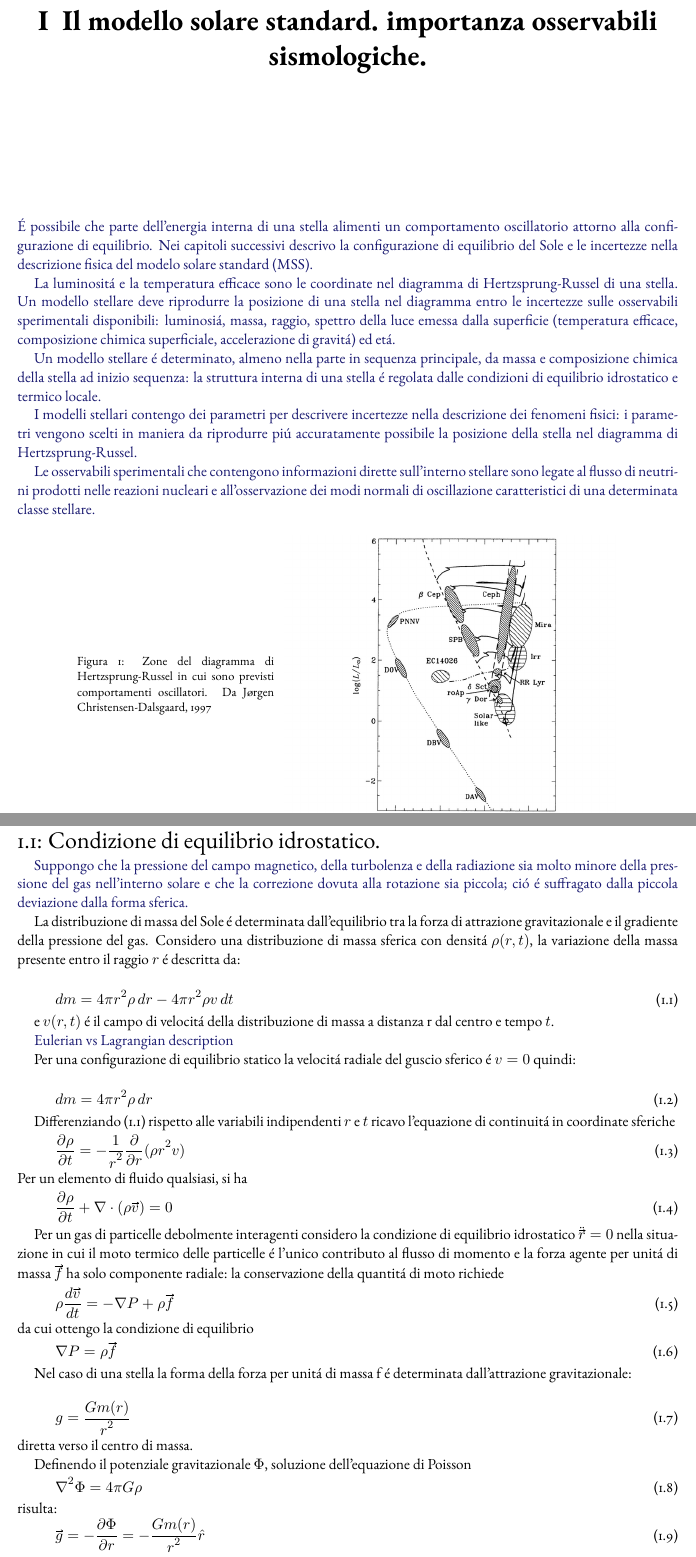
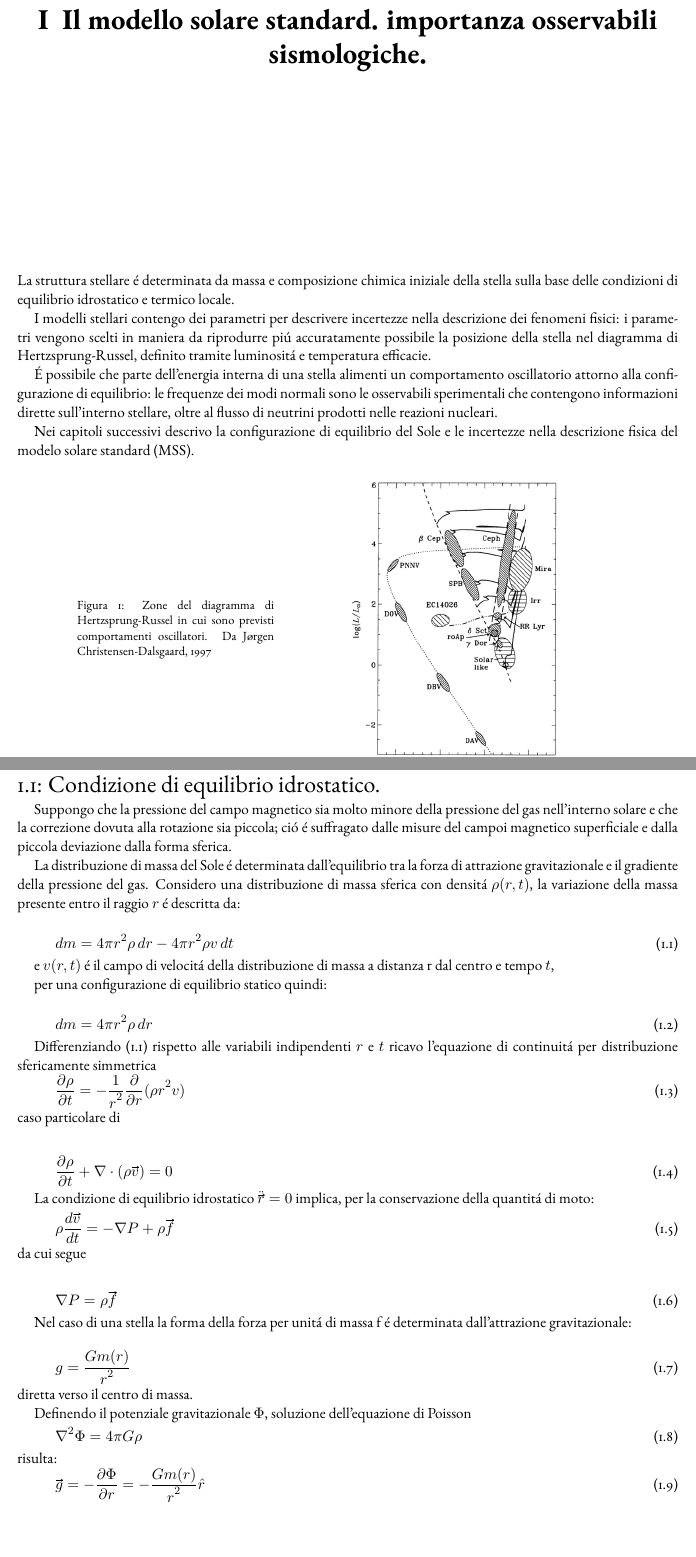
Before and after one commit to Pippetta87/SOSbackup, a LaTeX thesis (main.tex, which reads SSM.tex, length.sty): two parts of pages 4 and 5 of 44, joined at a grey line, cut so that both start at the same text, the shorter picture padded with empty space. Compiled offline with pdfLaTeX.

Commit message:
reviewed first page

```diff
--- a/SSM.tex
+++ b/SSM.tex
@@ -2,24 +2,16 @@
 
 \begin{document}
 
-\begingroup
-\color{midnightblue}
-\'E possibile che parte dell'energia interna di una stella alimenti un comportamento oscillatorio attorno alla configurazione di equilibrio. Nei capitoli successivi descrivo la configurazione di equilibrio del Sole e le incertezze nella descrizione fisica del modelo solare standard (MSS).
+La struttura stellare \'e determinata da massa e composizione chimica iniziale della stella sulla base delle condizioni di equilibrio idrostatico e termico locale.
 
-\endgroup
 
-\begingroup
-\color{midnightblue}
-La luminosit\'a e la temperatura efficace sono le coordinate nel diagramma di \hr{} di una stella. Un modello stellare deve riprodurre la posizione di una stella nel diagramma entro le incertezze sulle osservabili sperimentali disponibili: luminosi\'a, massa, raggio, spettro della luce emessa dalla superficie (temperatura efficace, composizione chimica superficiale, accelerazione di gravit\'a) ed et\'a.
+I modelli stellari contengo dei parametri per descrivere incertezze nella descrizione dei fenomeni fisici: i parametri vengono scelti in maniera da riprodurre pi\'u accuratamente possibile la posizione della stella nel diagramma di \hr{}, definito tramite luminosit\'a e temperatura efficacie.
 
-Un modello stellare \'e determinato, almeno nella parte in sequenza principale, da massa e composizione chimica della stella ad inizio sequenza: la struttura interna di una stella \'e regolata dalle condizioni di equilibrio idrostatico e termico locale.
+%Un modello stellare deve riprodurre la posizione di una stella nel diagramma entro le incertezze sulle osservabili sperimentali disponibili: luminosi\'a, massa, raggio, spettro della luce emessa dalla superficie (temperatura efficace, composizione chimica superficiale, accelerazione di gravit\'a) ed et\'a.
 
-I modelli stellari contengo dei parametri per descrivere incertezze nella descrizione dei fenomeni fisici: i parametri vengono scelti in maniera da riprodurre pi\'u accuratamente possibile la posizione della stella nel diagramma di \hr{}.
+\'E possibile che parte dell'energia interna di una stella alimenti un comportamento oscillatorio attorno alla configurazione di equilibrio: le frequenze dei modi normali sono le osservabili sperimentali che contengono informazioni dirette sull'interno stellare, oltre al flusso di neutrini prodotti nelle reazioni nucleari.
 
-Le osservabili sperimentali che contengono informazioni dirette sull'interno stellare sono legate al flusso di neutrini prodotti nelle reazioni nucleari e all'osservazione dei modi normali di oscillazione caratteristici di una determinata classe stellare.
-
-\endgroup
-
+ Nei capitoli successivi descrivo la configurazione di equilibrio del Sole e le incertezze nella descrizione fisica del modelo solare standard (MSS).
 
 \tpc{!h}{
 \node at (3.5,0) {\includegraphics[width=0.5\linewidth]{HRpulsating} \label{fig:HRp}};
@@ -33,10 +25,7 @@ Le osservabili sperimentali che contengono informazioni dirette sull'interno ste
 
 \section{Condizione di equilibrio idrostatico.}
 
-\begingroup
-\color{midnightblue}
-Suppongo che la pressione del campo magnetico, della turbolenza e della radiazione sia molto minore della pressione del gas nell'interno solare e che la correzione dovuta alla rotazione sia piccola; ci\'o \'e suffragato dalla piccola deviazione dalla forma sferica.
-\endgroup
+Suppongo che la pressione del campo magnetico sia molto minore della pressione del gas nell'interno solare e che la correzione dovuta alla rotazione sia piccola; ci\'o \'e suffragato dalle misure del campoi magnetico superficiale e dalla piccola deviazione dalla forma sferica.
 
 La distribuzione di massa del Sole \'e determinata dall'equilibrio tra la forza di attrazione gravitazionale e il gradiente della pressione del gas. Considero una distribuzione di massa sferica con densit\'a $\rho(r,t)$, la variazione della massa presente entro il raggio $r$ \'e descritta da:
 
@@ -44,36 +33,27 @@ La distribuzione di massa del Sole \'e determinata dall'equilibrio tra la forza
 dm=4\pi r^2\rho \,dr-4\pi r^2\rho v\,dt\label{eq:massvar}
 \end{equation}
 
-e $v(r,t)$ \'e il campo di velocit\'a della distribuzione di massa a distanza r dal centro e tempo $t$.
+e $v(r,t)$ \'e il campo di velocit\'a della distribuzione di massa a distanza r dal centro e tempo $t$,
 
-\begingroup
-\color{midnightblue}
-Eulerian vs Lagrangian description
-\endgroup
+%Eulerian vs Lagrangian description
 
-Per una configurazione di equilibrio statico la velocit\'a radiale del guscio sferico \'e $v=0$ quindi:
+per una configurazione di equilibrio statico quindi:
 
 \begin{equation}
 dm=4\pi r^2\rho \,dr\label{eq:massaguscio}
 \end{equation}
 
-Differenziando \eqref{eq:massvar} rispetto alle variabili indipendenti $r$ e $t$ ricavo l'equazione di continuit\'a in coordinate sferiche
-\begin{equation}
-\PDy{t}{\rho}=-\frac{1}{r^2}\PDof{r}(\rho r^2 v)
-\end{equation}
-Per un elemento di fluido qualsiasi, si ha
-\begin{equation}
-\PDy{t}{\rho}+\nabla\cdot(\rho\vec{v})=0\label{eq:continuityeq}
-\end{equation}
+Differenziando \eqref{eq:massvar} rispetto alle variabili indipendenti $r$ e $t$ ricavo l'equazione di continuit\'a per distribuzione sfericamente simmetrica
+\begin{align}
+&\PDy{t}{\rho}=-\frac{1}{r^2}\PDof{r}(\rho r^2 v)&\intertext{caso particolare di}\nonumber\\
+&\PDy{t}{\rho}+\nabla\cdot(\rho\vec{v})=0\label{eq:continuityeq}
+\end{align}
 
-Per un gas di particelle debolmente interagenti considero la condizione di equilibrio idrostatico $\ddvec{r}=0$ nella situazione in cui il moto termico delle particelle \'e l'unico contributo al flusso di momento e la forza agente per unit\'a di massa $\vec{f}$ ha solo componente radiale: la conservazione della quantit\'a di moto richiede
-\begin{equation}
-\rho\TDy{t}{\vec{v}}=-\nabla P+\rho\vec{f}
-\end{equation}
-da cui ottengo la condizione di equilibrio
-\begin{equation}
-\nabla P=\rho \vec{f}\label{eq:idrosta}
-\end{equation}
+La condizione di equilibrio idrostatico $\ddvec{r}=0$ implica, per la conservazione della quantit\'a di moto:
+\begin{align}
+&\rho\TDy{t}{\vec{v}}=-\nabla P+\rho\vec{f}&\intertext{da cui segue}\nonumber\\
+&\nabla P=\rho \vec{f}\label{eq:idrosta}
+\end{align}
 
 Nel caso di una stella la forma della forza per unit\'a di massa f \'e determinata dall'attrazione gravitazionale:
 
--- a/length.sty
+++ b/length.sty
@@ -14,5 +14,7 @@
 \g@addto@macro\normalsize{%
   \setlength\abovedisplayskip{2pt}
   \setlength\belowdisplayskip{2pt}
+  \setlength{\abovedisplayshortskip}{1pt}
+\setlength{\belowdisplayshortskip}{1pt}
 }
 \makeatother
```
Also changed, not shown: SSM.tex (14 more changed lines).
